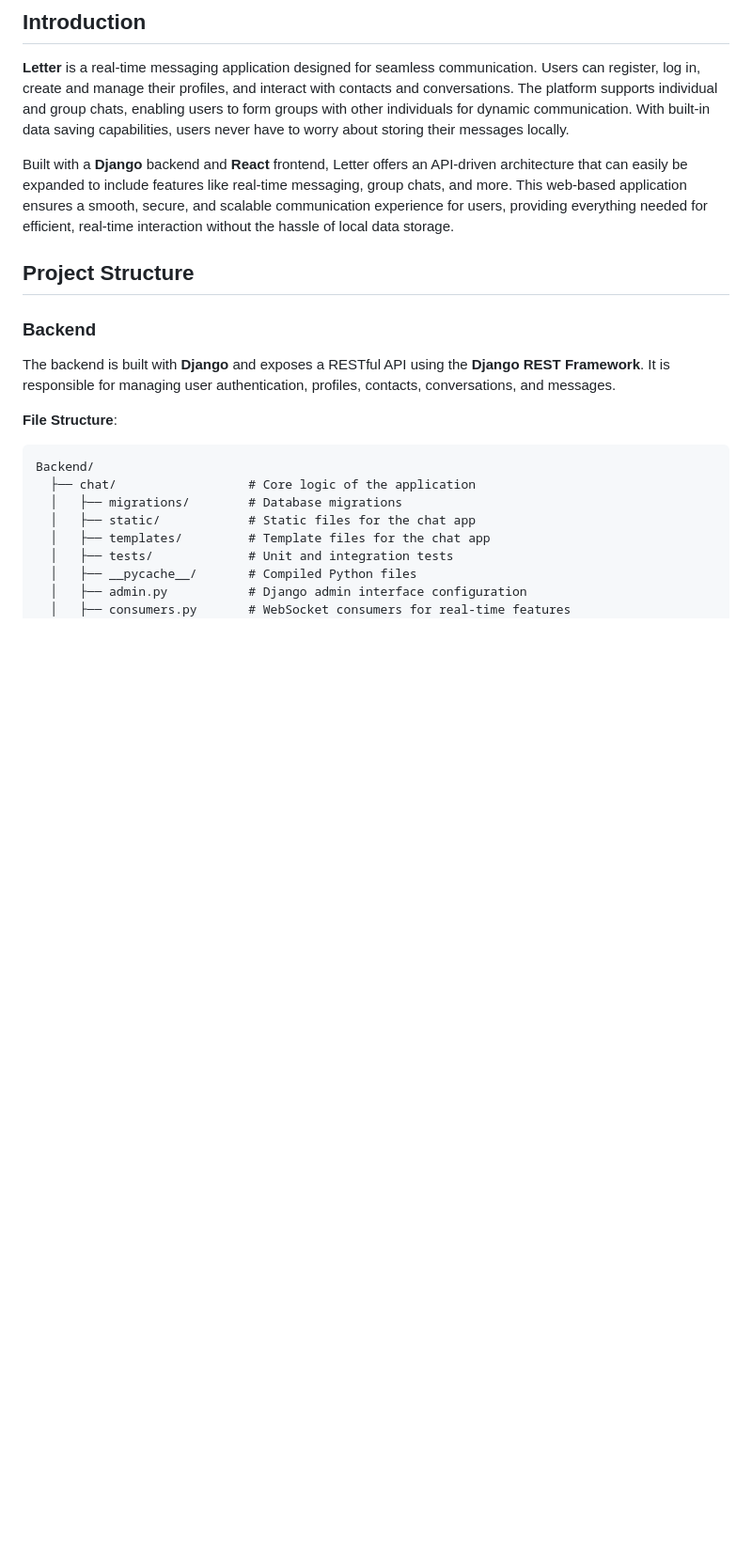
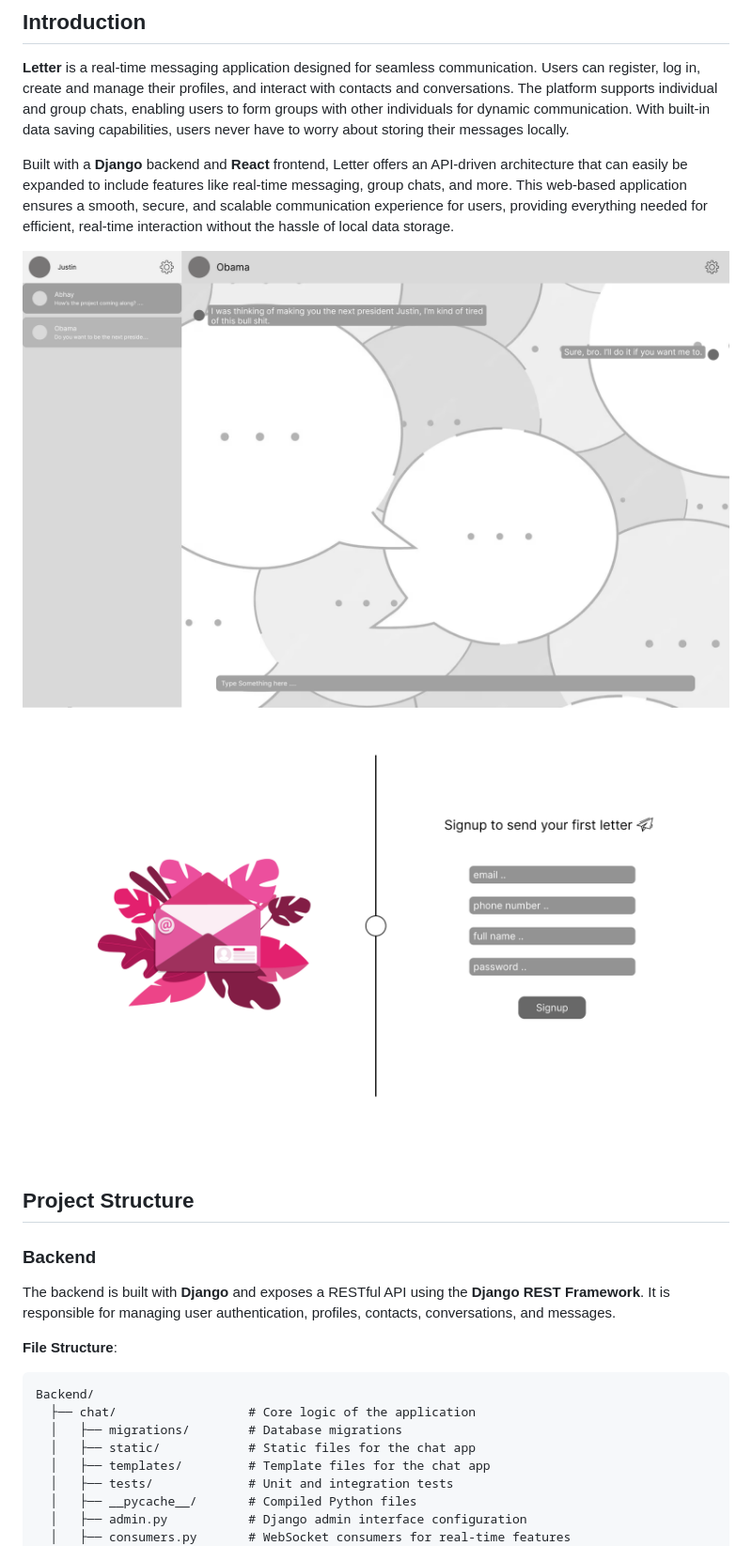
Before and after one commit to Abhay189/Letter, a Markdown page: README.md, the part around the change. Shown: that part at 94% size. Drawn GitHub-style; pictures changed too: Assets/Signup page.png (added), Assets/chats screen.png (added); blank space fills up the shorter version.

Commit message:
adding project images to readme

```diff
--- a/README.md
+++ b/README.md
@@ -4,8 +4,8 @@
 
 Built with a **Django** backend and **React** frontend, Letter offers an API-driven architecture that can easily be expanded to include features like real-time messaging, group chats, and more. This web-based application ensures a smooth, secure, and scalable communication experience for users, providing everything needed for efficient, real-time interaction without the hassle of local data storage.
 
-<!-- ![App Screenshot 1](./images/screenshot1.png)
-![App Screenshot 2](./images/screenshot2.png) -->
+![App Screenshot 1](./Assets/chats%20screen.png)
+![App Screenshot 2](./Assets/Signup%20page.png)
 
 ## Project Structure
 
```
